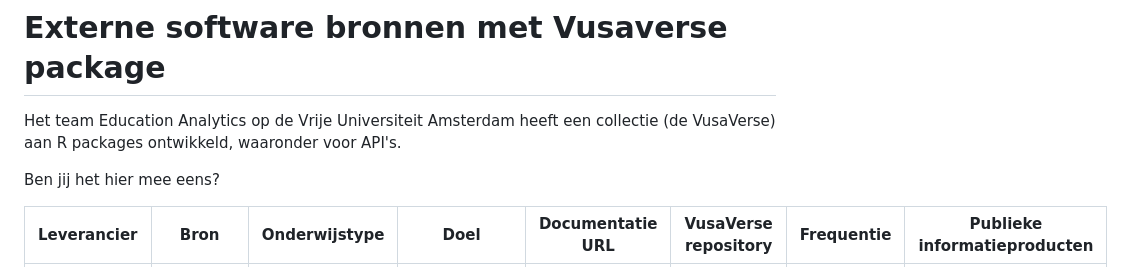
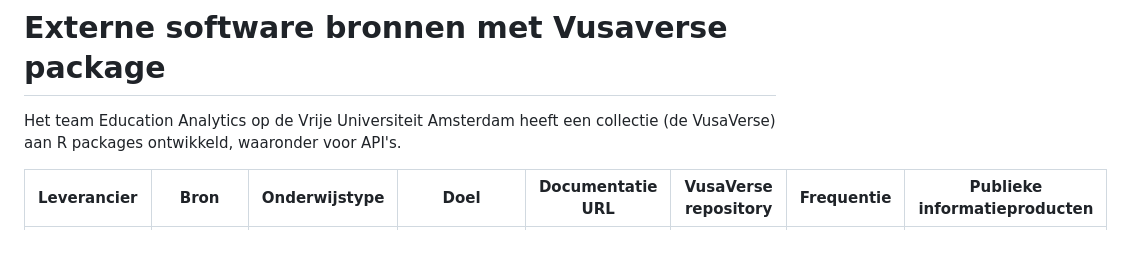
Before and after one commit to cedanl/overzicht-landelijke-databronnen, a Markdown page: README.md, the part around the change. Rendered like a GitHub page; blank space fills up the shorter version.

```diff
--- a/README.md
+++ b/README.md
@@ -87,7 +87,6 @@ Dit is een eerste versie, vul vooral aan! Dit kan door middel van een issue of e
 
 Het team Education Analytics op de Vrije Universiteit Amsterdam heeft een collectie (de VusaVerse) aan R packages ontwikkeld, waaronder voor API's.
 
-Ben jij het hier mee eens?
 
 | Leverancier | Bron | Onderwijstype | Doel | Documentatie URL | VusaVerse repository | Frequentie | Publieke informatieproducten |
 |-------------|------|---------------|------|-----------------|-----------------|-------------|----------------------------|
```
